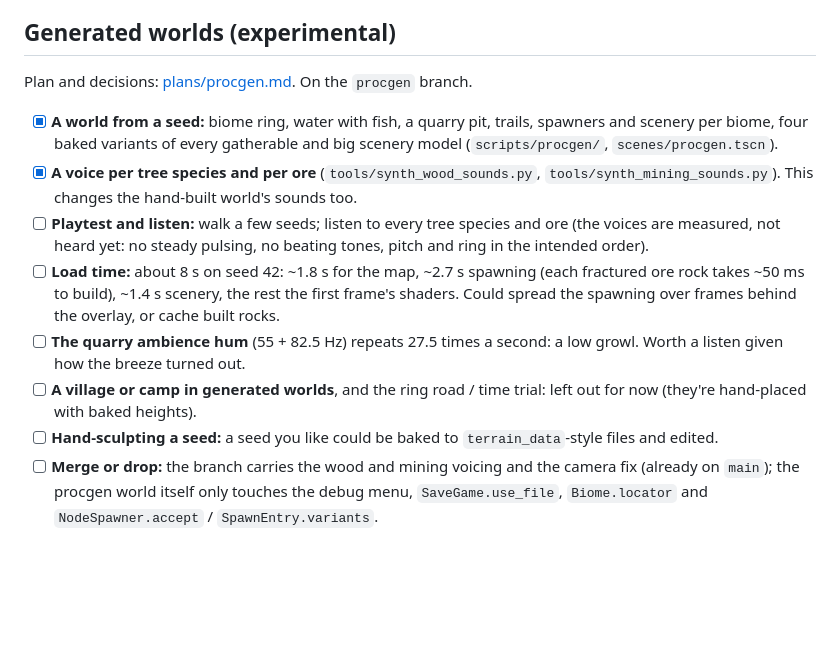
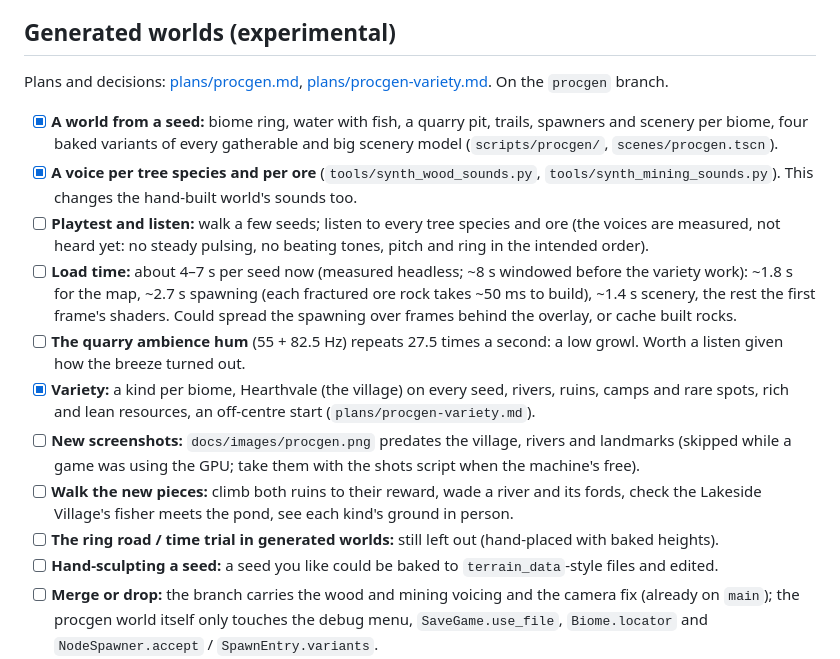
Before and after one commit to cyberced21/project-serotonin, a Markdown page: docs/TODO.md, the part around the change. Rendered like a GitHub page; blank space fills up the shorter version.

```diff
--- a/docs/TODO.md
+++ b/docs/TODO.md
@@ -78,14 +78,17 @@ Plan and decisions: [plans/biomes.md](../plans/biomes.md).
 
 ## Generated worlds (experimental)
 
-Plan and decisions: [plans/procgen.md](../plans/procgen.md). On the `procgen` branch.
+Plans and decisions: [plans/procgen.md](../plans/procgen.md), [plans/procgen-variety.md](../plans/procgen-variety.md). On the `procgen` branch.
 
 - [x] **A world from a seed:** biome ring, water with fish, a quarry pit, trails, spawners and scenery per biome, four baked variants of every gatherable and big scenery model (`scripts/procgen/`, `scenes/procgen.tscn`).
 - [x] **A voice per tree species and per ore** (`tools/synth_wood_sounds.py`, `tools/synth_mining_sounds.py`). This changes the hand-built world's sounds too.
 - [ ] **Playtest and listen:** walk a few seeds; listen to every tree species and ore (the voices are measured, not heard yet: no steady pulsing, no beating tones, pitch and ring in the intended order).
-- [ ] **Load time:** about 8 s on seed 42: ~1.8 s for the map, ~2.7 s spawning (each fractured ore rock takes ~50 ms to build), ~1.4 s scenery, the rest the first frame's shaders. Could spread the spawning over frames behind the overlay, or cache built rocks.
+- [ ] **Load time:** about 4–7 s per seed now (measured headless; ~8 s windowed before the variety work): ~1.8 s for the map, ~2.7 s spawning (each fractured ore rock takes ~50 ms to build), ~1.4 s scenery, the rest the first frame's shaders. Could spread the spawning over frames behind the overlay, or cache built rocks.
 - [ ] **The quarry ambience hum** (55 + 82.5 Hz) repeats 27.5 times a second: a low growl. Worth a listen given how the breeze turned out.
-- [ ] **A village or camp in generated worlds**, and the ring road / time trial: left out for now (they're hand-placed with baked heights).
+- [x] **Variety:** a kind per biome, Hearthvale (the village) on every seed, rivers, ruins, camps and rare spots, rich and lean resources, an off-centre start (`plans/procgen-variety.md`).
+- [ ] **New screenshots:** `docs/images/procgen.png` predates the village, rivers and landmarks (skipped while a game was using the GPU; take them with the shots script when the machine's free).
+- [ ] **Walk the new pieces:** climb both ruins to their reward, wade a river and its fords, check the Lakeside Village's fisher meets the pond, see each kind's ground in person.
+- [ ] **The ring road / time trial in generated worlds:** still left out (hand-placed with baked heights).
 - [ ] **Hand-sculpting a seed:** a seed you like could be baked to `terrain_data`-style files and edited.
 - [ ] **Merge or drop:** the branch carries the wood and mining voicing and the camera fix (already on `main`); the procgen world itself only touches the debug menu, `SaveGame.use_file`, `Biome.locator` and `NodeSpawner.accept` / `SpawnEntry.variants`.
 
```
Also changed, not shown: README.md (+9 -5 lines), plans/procgen-variety.md (+1 -1 lines), docs/images/procgen_map.png.
